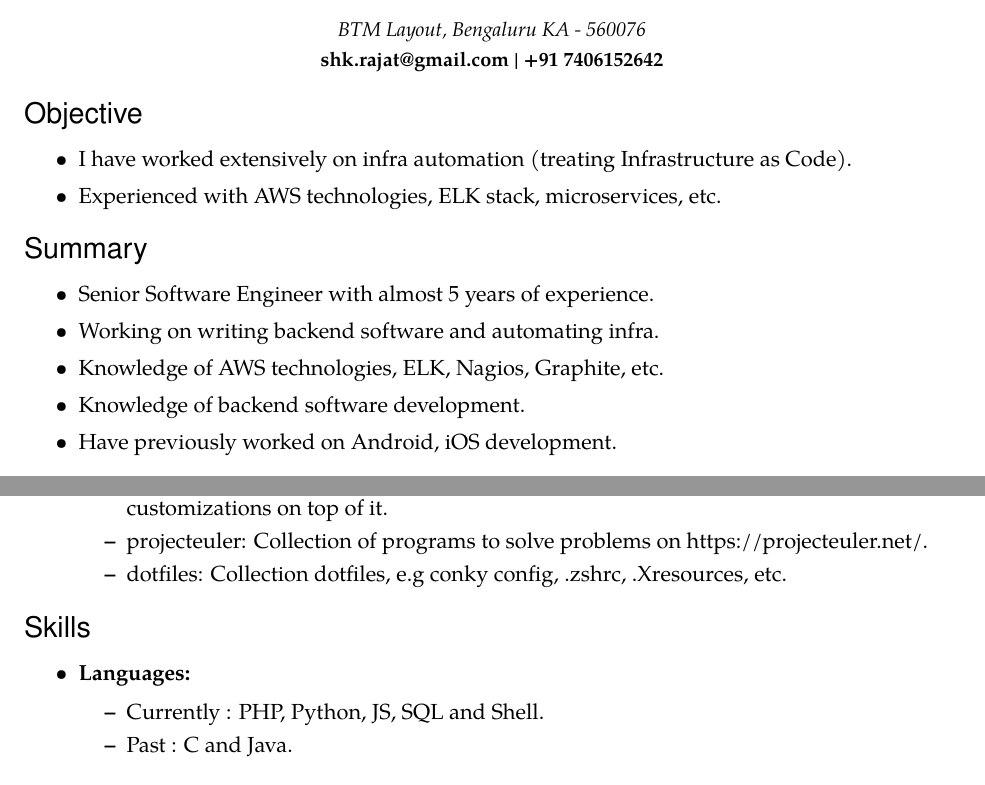
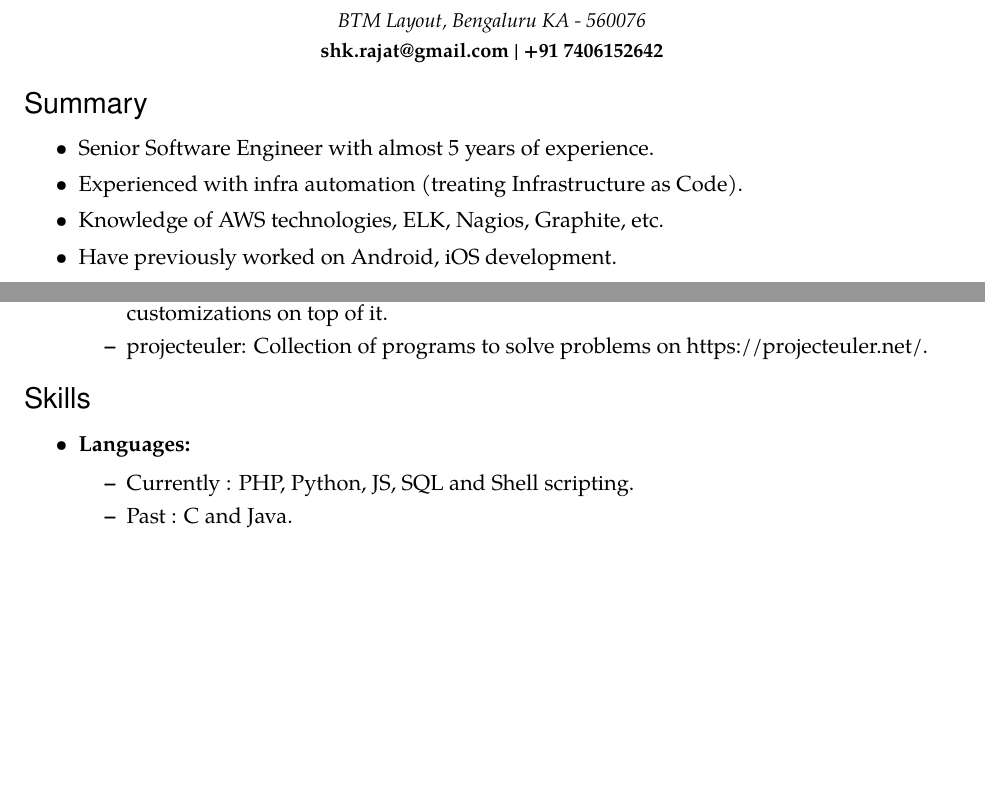
Before and after one commit to eksop/resume, a LaTeX CV (resume.tex): two parts of pages 1 and 2 of 2, joined at a grey line, cut so that both start at the same text, the shorter picture padded with empty space. Compiled offline with pdfLaTeX.

Commit message:
updated resume after long
Signed-off-by: rajats105 <shk.rajat@gmail.com>

```diff
--- a/resume.tex
+++ b/resume.tex
@@ -132,19 +132,15 @@
 %%%%%%%%%%%%%%%%%%%%%%%%
 % Objective:
 
-\begin{ressection}{Objective}
+% \begin{ressection}{Objective}
 %  \resitem{
 %    I am looking for a switch to work in backend developement as
 %    I have more developement experience than core 'DevOps' experience.
 %  }
-  \resitem{
-    I have worked extensively on infra automation (treating
-    Infrastructure as Code).
-  }
-  \resitem{
-    Experienced with AWS technologies, ELK stack, microservices, etc.
-  }
-\end{ressection}
+%  \resitem{
+%    Experienced with AWS technologies, ELK stack, microservices, etc.
+%  }
+% \end{ressection}
 
 %%%%%%%%%%%%%%%%%%%%%%%%
 % Summary:
@@ -154,13 +150,11 @@
     Senior Software Engineer with almost 5 years of experience.
   }
   \resitem{
-    Working on writing backend software and automating infra.
+    Experienced with infra automation (treating
+    Infrastructure as Code).
   }
   \resitem{
     Knowledge of AWS technologies, ELK, Nagios, Graphite, etc.
-  }
-  \resitem{
-    Knowledge of backend software development.
   }
   \resitem{
     Have previously worked on Android, iOS development.
@@ -282,10 +276,10 @@
       projecteuler: Collection of programs to solve problems on
       https://projecteuler.net/.
     }
-    \ressubitem{
-      dotfiles: Collection dotfiles, e.g conky config, .zshrc,
-      .Xresources, etc.
-    }
+    %\ressubitem{
+    %  dotfiles: Collection dotfiles, e.g conky config, .zshrc,
+    %  .Xresources, etc.
+    %}
   \end{ressubsec}
   % END
 \end{ressection}
@@ -296,7 +290,7 @@
 \begin{ressection}{Skills}
   % Languages
   \begin{reslist}{Languages:}
-    \ressubitem{Currently : PHP, Python, JS, SQL and Shell.}
+    \ressubitem{Currently : PHP, Python, JS, SQL and Shell scripting.}
     \ressubitem{Past : C and Java.}
   \end{reslist}
   % Tools
```
Also changed, not shown: resume.pdf, 1 other file.
